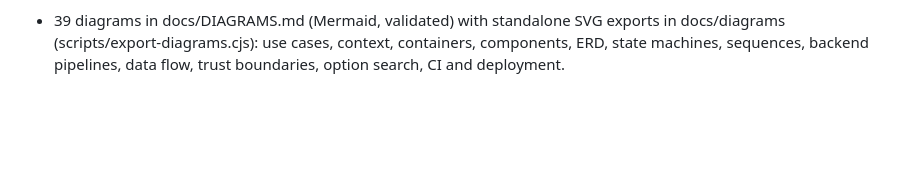
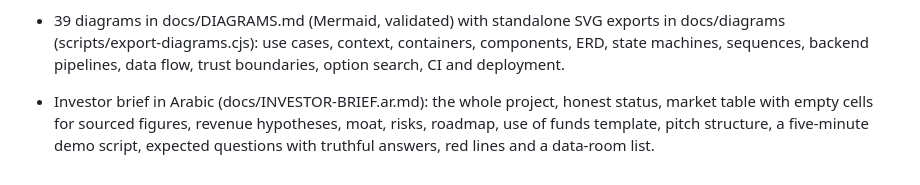
Before and after one commit to FaisalAlghates/rasikh, a Markdown page: CHANGELOG.md, the part around the change. Rendered like a GitHub page; blank space fills up the shorter version.

```diff
--- a/CHANGELOG.md
+++ b/CHANGELOG.md
@@ -55,3 +55,4 @@
 - Real photographs for the four styles (Wikimedia Commons, free licences, credited) on the style cards and under the style choice in the brief form; credits in docs/CREDITS.md. They are style references, not renders of a client's design; a photoreal render of the design itself needs an image model (not enabled).
 - Documentation suite: SRS (ISO/IEC/IEEE 29148, numbered requirements with verification and traceability), architecture with C4 views and 11 decision records, data model, API, security (STRIDE, PDPL), test plan, operations runbook, contributing standards, an Arabic user guide, indexed in docs/README.md.
 - 39 diagrams in docs/DIAGRAMS.md (Mermaid, validated) with standalone SVG exports in docs/diagrams (scripts/export-diagrams.cjs): use cases, context, containers, components, ERD, state machines, sequences, backend pipelines, data flow, trust boundaries, option search, CI and deployment.
+- Investor brief in Arabic (docs/INVESTOR-BRIEF.ar.md): the whole project, honest status, market table with empty cells for sourced figures, revenue hypotheses, moat, risks, roadmap, use of funds template, pitch structure, a five-minute demo script, expected questions with truthful answers, red lines and a data-room list.
```
Also changed, not shown: docs/INVESTOR-BRIEF.ar.md (added, +274 -0 lines), docs/README.md (+1 -0 lines).
